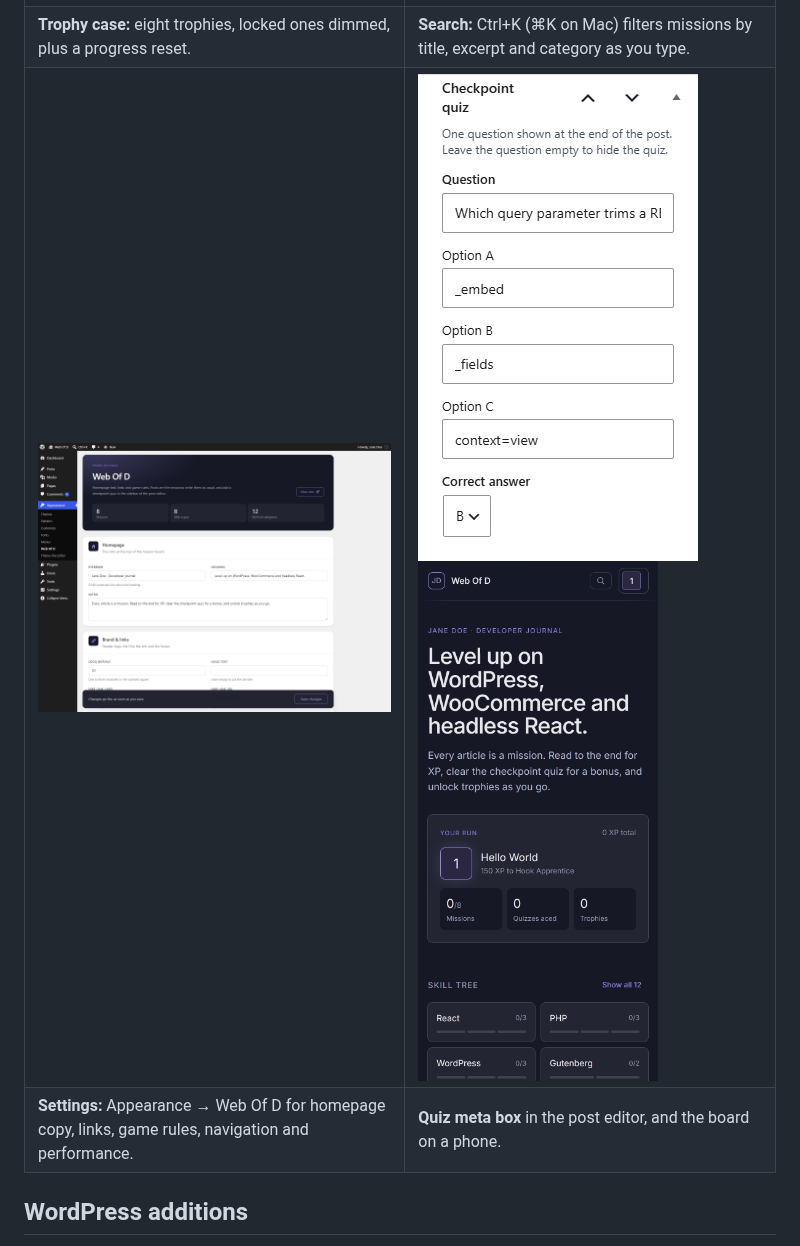
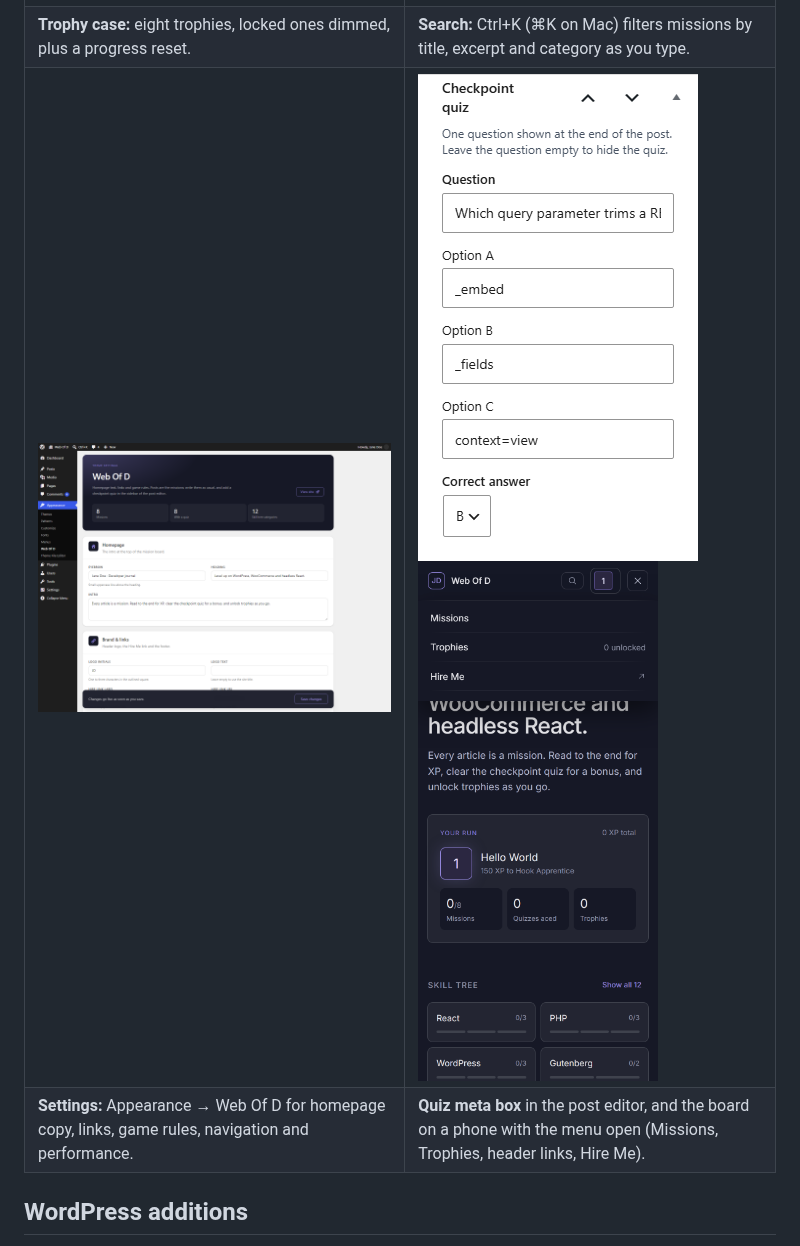
Before and after one commit to slightgrey/webofd-theme, a Markdown page: README.md, the part around the change. Drawn GitHub-style; pictures changed too: docs/screenshots/mobile.png.

Commit message:
docs: show the mobile menu in the phone screenshot

```diff
--- a/README.md
+++ b/README.md
@@ -14,8 +14,8 @@ The UI is a React app (Vite, Tailwind 4, Nocturne design tokens). WordPress owns
 | **Post:** tags, difficulty, XP and read time, with Waypoints (table of contents) and reading progress in the sidebar. | **Checkpoint quiz:** one try per post. A correct answer adds bonus XP; reaching the end of the post clears the mission. |
 | ![The trophy case dialog with five of eight trophies unlocked](docs/screenshots/trophies.png) | ![The search dialog filtering missions by "woo"](docs/screenshots/search.png) |
 | **Trophy case:** eight trophies, locked ones dimmed, plus a progress reset. | **Search:** Ctrl+K (⌘K on Mac) filters missions by title, excerpt and category as you type. |
-| ![Appearance → Web Of D settings page](docs/screenshots/settings.png) | ![The Checkpoint quiz meta box in the post editor](docs/screenshots/quiz-meta-box.png) <br> <img src="docs/screenshots/mobile.png" alt="The mission board on a phone" width="240"> |
-| **Settings:** Appearance → Web Of D for homepage copy, links, game rules, navigation and performance. | **Quiz meta box** in the post editor, and the board on a phone. |
+| ![Appearance → Web Of D settings page](docs/screenshots/settings.png) | ![The Checkpoint quiz meta box in the post editor](docs/screenshots/quiz-meta-box.png) <br> <img src="docs/screenshots/mobile.png" alt="The mission board on a phone with the menu open" width="240"> |
+| **Settings:** Appearance → Web Of D for homepage copy, links, game rules, navigation and performance. | **Quiz meta box** in the post editor, and the board on a phone with the menu open (Missions, Trophies, header links, Hire Me). |
 
 ## WordPress additions
 
```
